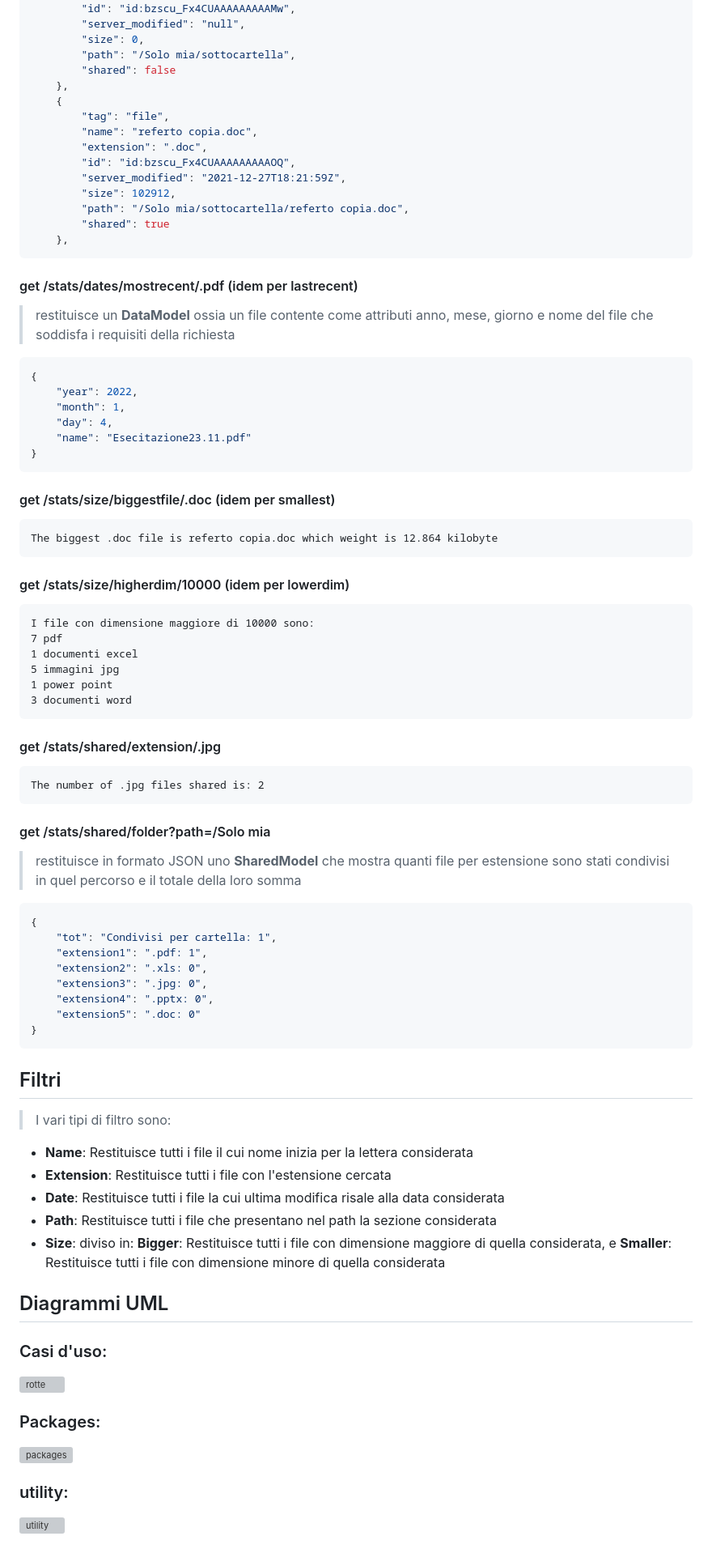
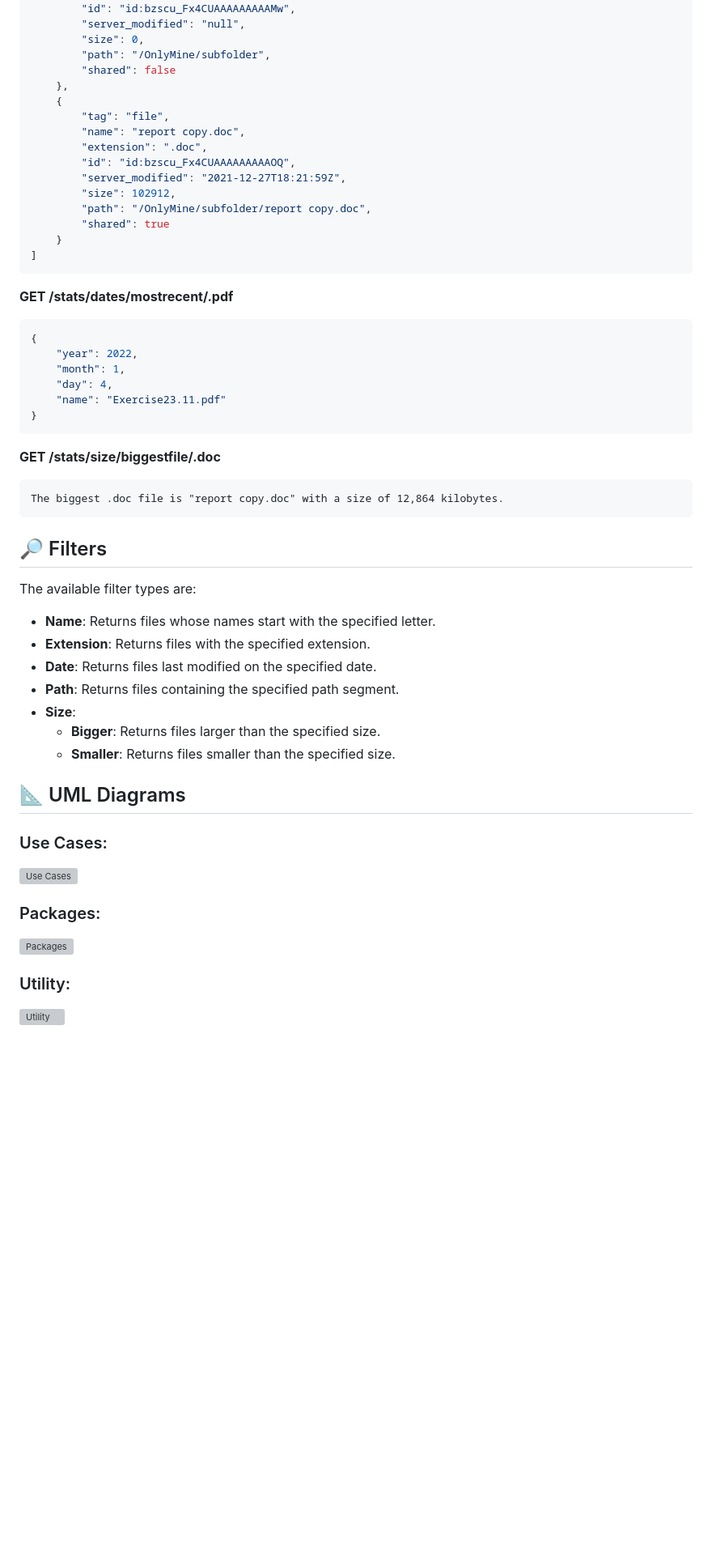
Before and after one commit to fedeStaffo/Dropbox-API-Integration-with-Spring-Boot, a Markdown page: README.md, the part around one of its changes. Shown at 81% size. Rendered like a GitHub page; blank space fills up the shorter version; grey boxes are pictures that could not be loaded.

````diff
--- a/README.md
+++ b/README.md
@@ -51,78 +76,61 @@ Tipo | Rotta | Funzione
         "id": "id:bzscu_Fx4CUAAAAAAAAAMw",
         "server_modified": "null",
         "size": 0,
-        "path": "/Solo mia/sottocartella",
+        "path": "/OnlyMine/subfolder",
         "shared": false
     },
     {
         "tag": "file",
-        "name": "referto copia.doc",
+        "name": "report copy.doc",
         "extension": ".doc",
         "id": "id:bzscu_Fx4CUAAAAAAAAAOQ",
         "server_modified": "2021-12-27T18:21:59Z",
         "size": 102912,
-        "path": "/Solo mia/sottocartella/referto copia.doc",
+        "path": "/OnlyMine/subfolder/report copy.doc",
         "shared": true
-    },
+    }
+]
 ```
-#### get /stats/dates/mostrecent/.pdf (idem per lastrecent)
-> restituisce un **DataModel** ossia un file contente come attributi anno, mese, giorno e nome del file che soddisfa i requisiti della richiesta
+
+**GET /stats/dates/mostrecent/.pdf**
 ```json
 {
     "year": 2022,
     "month": 1,
     "day": 4,
-    "name": "Esecitazione23.11.pdf"
-}
-```
-#### get /stats/size/biggestfile/.doc (idem per smallest)
-```txt
-The biggest .doc file is referto copia.doc which weight is 12.864 kilobyte
-```
-#### get /stats/size/higherdim/10000 (idem per lowerdim)
-```txt
-I file con dimensione maggiore di 10000 sono:
-7 pdf
-1 documenti excel
-5 immagini jpg
-1 power point
-3 documenti word
-```
-#### get /stats/shared/extension/.jpg
-```txt
-The number of .jpg files shared is: 2
-```
-#### get /stats/shared/folder?path=/Solo mia
-> restituisce in formato JSON uno **SharedModel** che mostra quanti file per estensione sono stati condivisi in quel percorso e il totale della loro somma
-```json
-{
-    "tot": "Condivisi per cartella: 1",
-    "extension1": ".pdf: 1",
-    "extension2": ".xls: 0",
-    "extension3": ".jpg: 0",
-    "extension4": ".pptx: 0",
-    "extension5": ".doc: 0"
+    "name": "Exercise23.11.pdf"
 }
 ```
 
-## Filtri
+**GET /stats/size/biggestfile/.doc**
+```txt
+The biggest .doc file is "report copy.doc" with a size of 12,864 kilobytes.
+```
 
-> I vari tipi di filtro sono:
+<a name="filters"/></a>
 
-* **Name**: Restituisce tutti i file il cui nome inizia per la lettera considerata
-* **Extension**: Restituisce tutti i file con l'estensione cercata
-* **Date**: Restituisce tutti i file la cui ultima modifica risale alla data considerata
-* **Path**: Restituisce tutti i file che presentano nel path la sezione considerata
-* **Size**: diviso in: **Bigger**: Restituisce tutti i file con dimensione maggiore di quella considerata, e **Smaller**: Restituisce tutti i file con dimensione minore di quella considerata
+## 🔎 Filters
 
-## Diagrammi UML
+The available filter types are:
 
-### Casi d'uso:
-![rotte](https://user-images.githubusercontent.com/94174873/148401729-b00089d1-46b9-40dc-b74a-e57846018dee.png)
+* **Name**: Returns files whose names start with the specified letter.
+* **Extension**: Returns files with the specified extension.
+* **Date**: Returns files last modified on the specified date.
+* **Path**: Returns files containing the specified path segment.
+* **Size**:
+  * **Bigger**: Returns files larger than the specified size.
+  * **Smaller**: Returns files smaller than the specified size.
+
+<a name="uml-diagrams"/></a>
+
+## 📐 UML Diagrams
+
+### Use Cases:
+![Use Cases](https://user-images.githubusercontent.com/94174873/148401729-b00089d1-46b9-40dc-b74a-e57846018dee.png)
 
 ### Packages:
-![packages](https://user-images.githubusercontent.com/94174873/148985484-ac2cc4d0-9e31-4ca8-b365-d5f097686af0.png)
+![Packages](https://user-images.githubusercontent.com/94174873/148985484-ac2cc4d0-9e31-4ca8-b365-d5f097686af0.png)
 
-### utility:
-![utility](https://user-images.githubusercontent.com/94174873/148401945-909c90e9-3764-4b98-9f52-b9f5d4177a61.png)
+### Utility:
+![Utility](https://user-images.githubusercontent.com/94174873/148401945-909c90e9-3764-4b98-9f52-b9f5d4177a61.png)
 
````
Also changed, not shown: other parts of README.md (+96 -92 lines).
